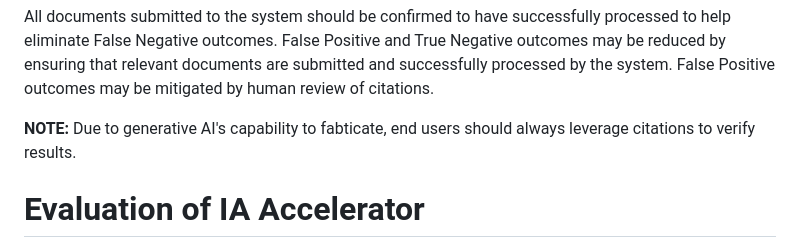
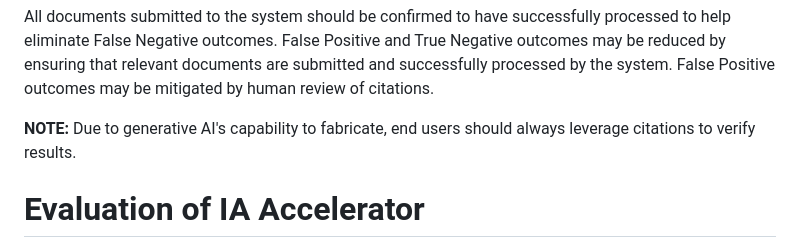
Before and after one commit to microsoft/PubSec-Info-Assistant, a Markdown page: docs/transparency.md, the part around the change. GitHub-like rendering.

Commit message:
Fixing typo

```diff
--- a/docs/transparency.md
+++ b/docs/transparency.md
@@ -154,7 +154,7 @@ True Negative | The user asks a question and the system does not find any docume
 
 All documents submitted to the system should be confirmed to have successfully processed to help eliminate False Negative outcomes. False Positive and True Negative outcomes may be reduced by ensuring that relevant documents are submitted and successfully processed by the system. False Positive outcomes may be mitigated by human review of citations.
 
-**NOTE:** Due to generative AI's capability to fabticate, end users should always leverage citations to verify results.
+**NOTE:** Due to generative AI's capability to fabricate, end users should always leverage citations to verify results.
 
 # Evaluation of IA Accelerator
 
```
